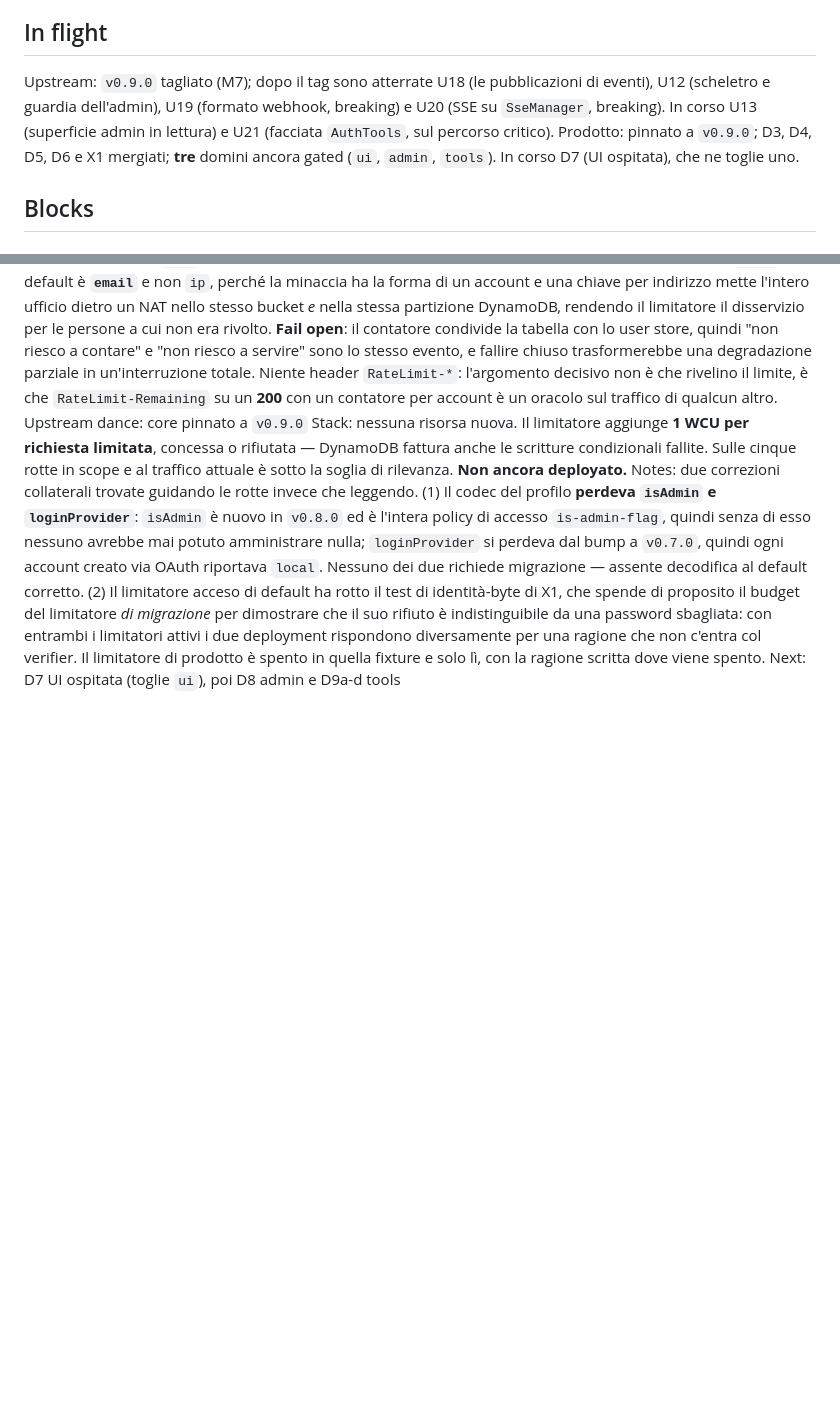
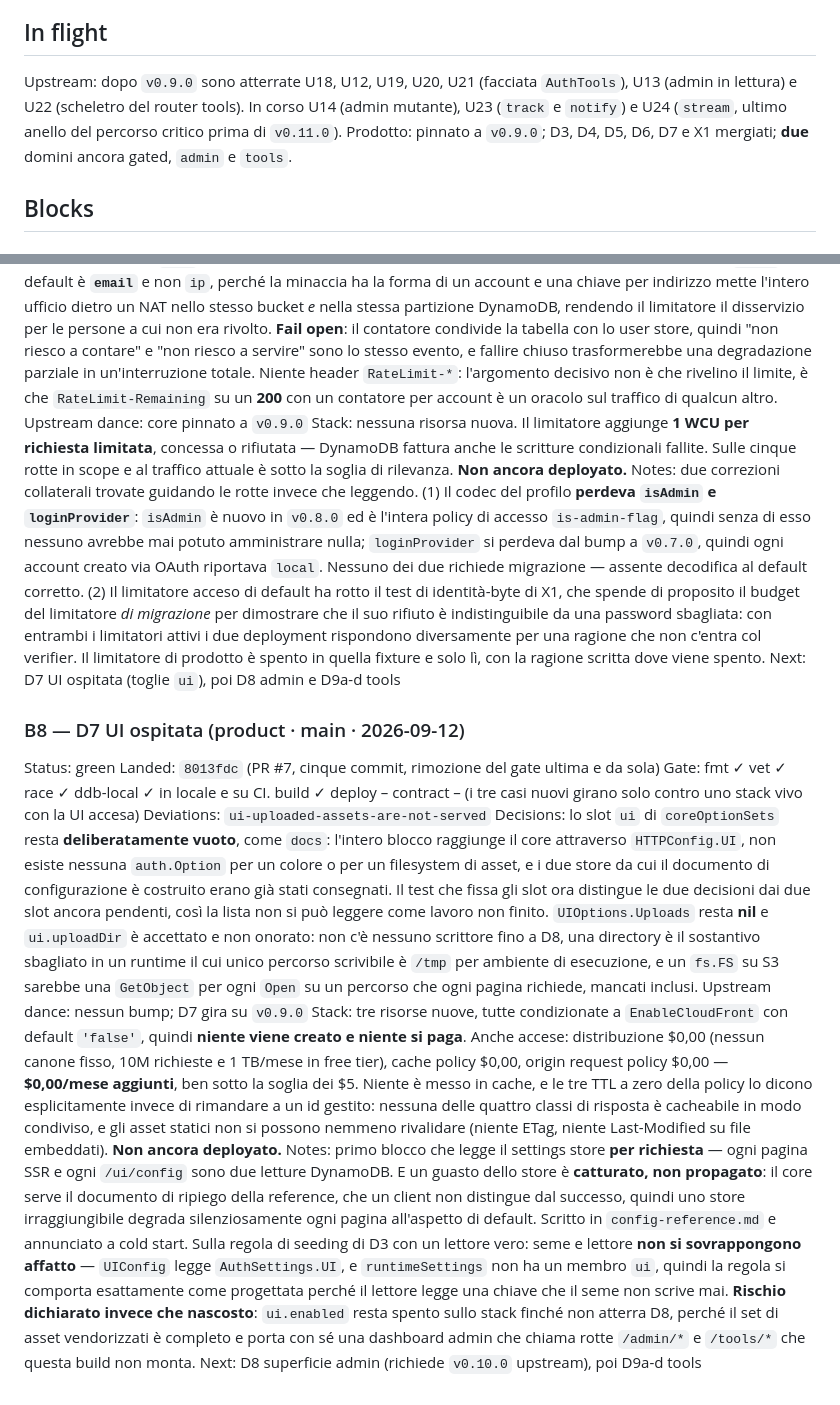
Before and after one commit to nik2208/awesome-lambda-auth, a Markdown page: docs/PROGRESS.md, 2 parts joined by grey strips. GitHub-like rendering; blank space fills up the shorter version.

Commit message:
docs(progress): record D7
Co-Authored-By: Claude Opus 5 <noreply@anthropic.com>

```diff
--- a/docs/PROGRESS.md
+++ b/docs/PROGRESS.md
@@ -33,7 +33,7 @@ The single ledger for the 2026-09 build-out of `awesome-go-auth` (upstream, U) a
 
 ## In flight
 
-Upstream: `v0.9.0` tagliato (M7); dopo il tag sono atterrate U18 (le pubblicazioni di eventi), U12 (scheletro e guardia dell'admin), U19 (formato webhook, breaking) e U20 (SSE su `SseManager`, breaking). In corso U13 (superficie admin in lettura) e U21 (facciata `AuthTools`, sul percorso critico). Prodotto: pinnato a `v0.9.0`; D3, D4, D5, D6 e X1 mergiati; **tre** domini ancora gated (`ui`, `admin`, `tools`). In corso D7 (UI ospitata), che ne toglie uno.
+Upstream: dopo `v0.9.0` sono atterrate U18, U12, U19, U20, U21 (facciata `AuthTools`), U13 (admin in lettura) e U22 (scheletro del router tools). In corso U14 (admin mutante), U23 (`track` e `notify`) e U24 (`stream`, ultimo anello del percorso critico prima di `v0.11.0`). Prodotto: pinnato a `v0.9.0`; D3, D4, D5, D6, D7 e X1 mergiati; **due** domini ancora gated, `admin` e `tools`.
 
 ## Blocks
 
@@ -123,3 +123,14 @@ Upstream dance: core pinnato a `v0.9.0`
 Stack: nessuna risorsa nuova. Il limitatore aggiunge **1 WCU per richiesta limitata**, concessa o rifiutata — DynamoDB fattura anche le scritture condizionali fallite. Sulle cinque rotte in scope e al traffico attuale è sotto la soglia di rilevanza. **Non ancora deployato.**
 Notes: due correzioni collaterali trovate guidando le rotte invece che leggendo. (1) Il codec del profilo **perdeva `isAdmin` e `loginProvider`**: `isAdmin` è nuovo in `v0.8.0` ed è l'intera policy di accesso `is-admin-flag`, quindi senza di esso nessuno avrebbe mai potuto amministrare nulla; `loginProvider` si perdeva dal bump a `v0.7.0`, quindi ogni account creato via OAuth riportava `local`. Nessuno dei due richiede migrazione — assente decodifica al default corretto. (2) Il limitatore acceso di default ha rotto il test di identità-byte di X1, che spende di proposito il budget del limitatore *di migrazione* per dimostrare che il suo rifiuto è indistinguibile da una password sbagliata: con entrambi i limitatori attivi i due deployment rispondono diversamente per una ragione che non c'entra col verifier. Il limitatore di prodotto è spento in quella fixture e solo lì, con la ragione scritta dove viene spento.
 Next: D7 UI ospitata (toglie `ui`), poi D8 admin e D9a-d tools
+
+### B8 — D7 UI ospitata (product · main · 2026-09-12)
+Status: green
+Landed: `8013fdc` (PR #7, cinque commit, rimozione del gate ultima e da sola)
+Gate: fmt ✓ vet ✓ race ✓ ddb-local ✓ in locale e su CI. build ✓ deploy – contract – (i tre casi nuovi girano solo contro uno stack vivo con la UI accesa)
+Deviations: `ui-uploaded-assets-are-not-served`
+Decisions: lo slot `ui` di `coreOptionSets` resta **deliberatamente vuoto**, come `docs`: l'intero blocco raggiunge il core attraverso `HTTPConfig.UI`, non esiste nessuna `auth.Option` per un colore o per un filesystem di asset, e i due store da cui il documento di configurazione è costruito erano già stati consegnati. Il test che fissa gli slot ora distingue le due decisioni dai due slot ancora pendenti, così la lista non si può leggere come lavoro non finito. `UIOptions.Uploads` resta **nil** e `ui.uploadDir` è accettato e non onorato: non c'è nessuno scrittore fino a D8, una directory è il sostantivo sbagliato in un runtime il cui unico percorso scrivibile è `/tmp` per ambiente di esecuzione, e un `fs.FS` su S3 sarebbe una `GetObject` per ogni `Open` su un percorso che ogni pagina richiede, mancati inclusi.
+Upstream dance: nessun bump; D7 gira su `v0.9.0`
+Stack: tre risorse nuove, tutte condizionate a `EnableCloudFront` con default `'false'`, quindi **niente viene creato e niente si paga**. Anche accese: distribuzione $0,00 (nessun canone fisso, 10M richieste e 1 TB/mese in free tier), cache policy $0,00, origin request policy $0,00 — **$0,00/mese aggiunti**, ben sotto la soglia dei $5. Niente è messo in cache, e le tre TTL a zero della policy lo dicono esplicitamente invece di rimandare a un id gestito: nessuna delle quattro classi di risposta è cacheabile in modo condiviso, e gli asset statici non si possono nemmeno rivalidare (niente ETag, niente Last-Modified su file embeddati). **Non ancora deployato.**
+Notes: primo blocco che legge il settings store **per richiesta** — ogni pagina SSR e ogni `/ui/config` sono due letture DynamoDB. E un guasto dello store è **catturato, non propagato**: il core serve il documento di ripiego della reference, che un client non distingue dal successo, quindi uno store irraggiungibile degrada silenziosamente ogni pagina all'aspetto di default. Scritto in `config-reference.md` e annunciato a cold start. Sulla regola di seeding di D3 con un lettore vero: seme e lettore **non si sovrappongono affatto** — `UIConfig` legge `AuthSettings.UI`, e `runtimeSettings` non ha un membro `ui`, quindi la regola si comporta esattamente come progettata perché il lettore legge una chiave che il seme non scrive mai. **Rischio dichiarato invece che nascosto**: `ui.enabled` resta spento sullo stack finché non atterra D8, perché il set di asset vendorizzati è completo e porta con sé una dashboard admin che chiama rotte `/admin/*` e `/tools/*` che questa build non monta.
+Next: D8 superficie admin (richiede `v0.10.0` upstream), poi D9a-d tools
```
